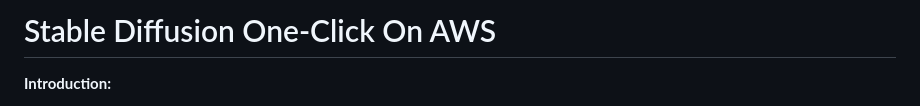
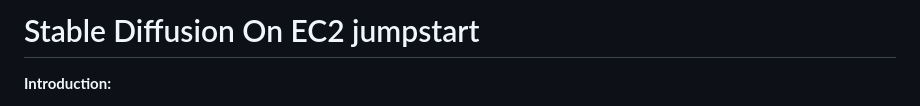
Before and after one commit to aws-samples/stable-diffusion-on-ec2-jumpstart, a Markdown page: README.md, the part around the change. Drawn GitHub-style.

```diff
--- a/README.md
+++ b/README.md
@@ -1,4 +1,4 @@
-# Stable Diffusion One-Click On AWS
+# Stable Diffusion On EC2 jumpstart
 
 **Introduction:**
 
```
